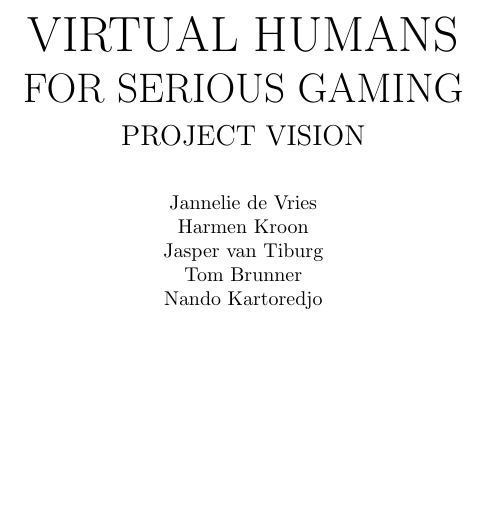
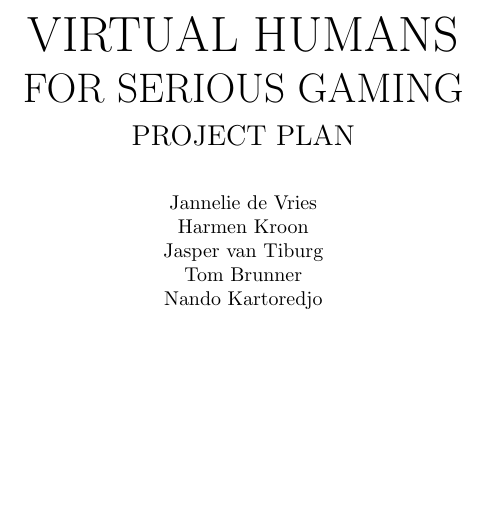
Before and after one commit to nskartoredjo/TI2806, a LaTeX document (Docs/Product Plan/Product_Plan.tex): part of page 1 of 6, cut so that both start at the same text. Compiled offline with pdfLaTeX.

Commit message:
Change title
- changed to 'Product Plan'

```diff
--- a/Docs/Product Plan/Product_Plan.tex
+++ b/Docs/Product Plan/Product_Plan.tex
@@ -11,7 +11,7 @@
 
 		{\Huge VIRTUAL HUMANS}\\[1em]
 		{\huge FOR SERIOUS GAMING}\\[1em]
-		{\Large PROJECT VISION}\\[2em]
+		{\Large PROJECT PLAN}\\[2em]
 		{Jannelie de Vries}\\
 		{Harmen Kroon}\\
 		{Jasper van Tiburg}\\
```
Also changed, not shown: Docs/Product Plan/Product.tex (+0 -1 lines), Docs/Product Plan/Product_Plan.pdf.
